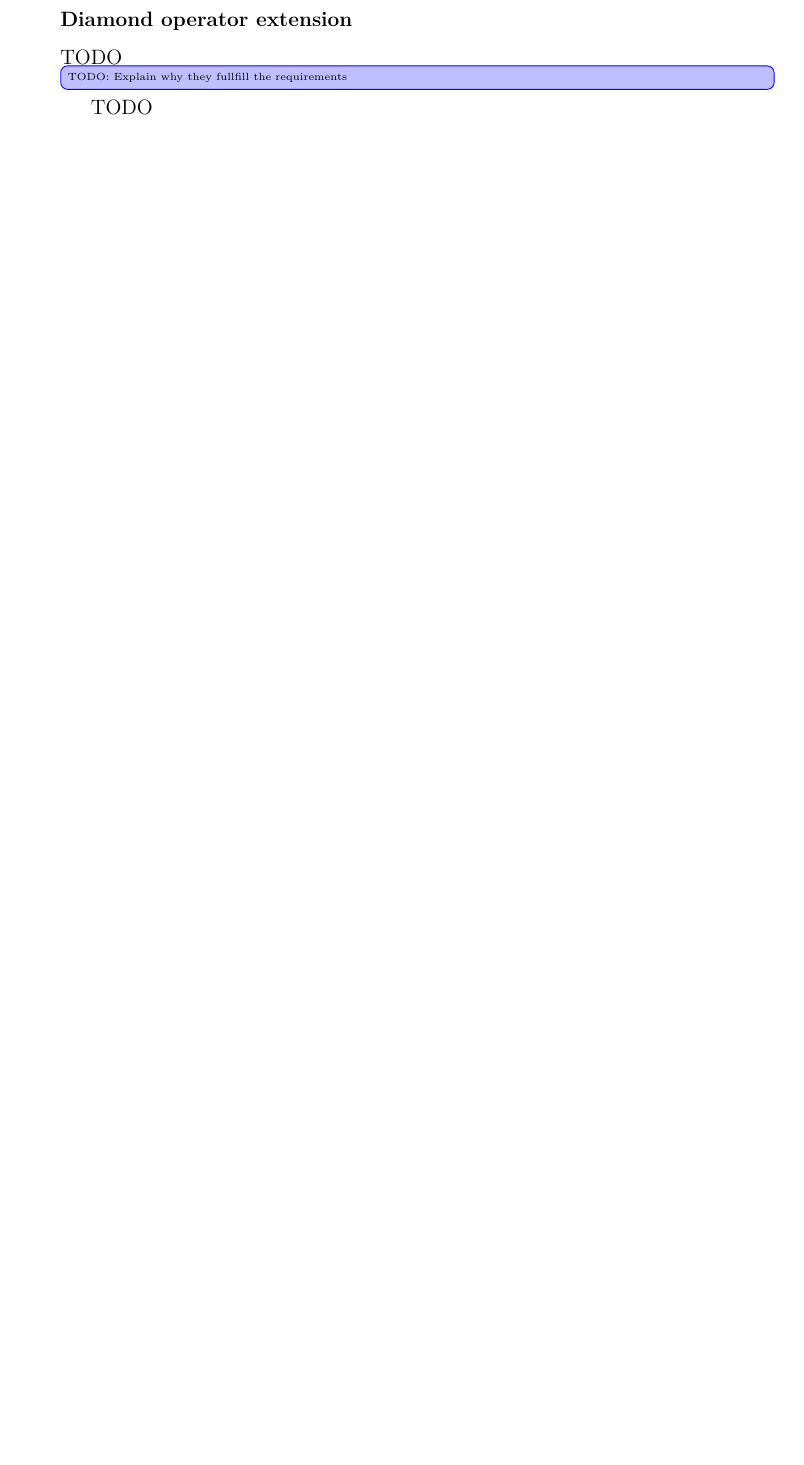
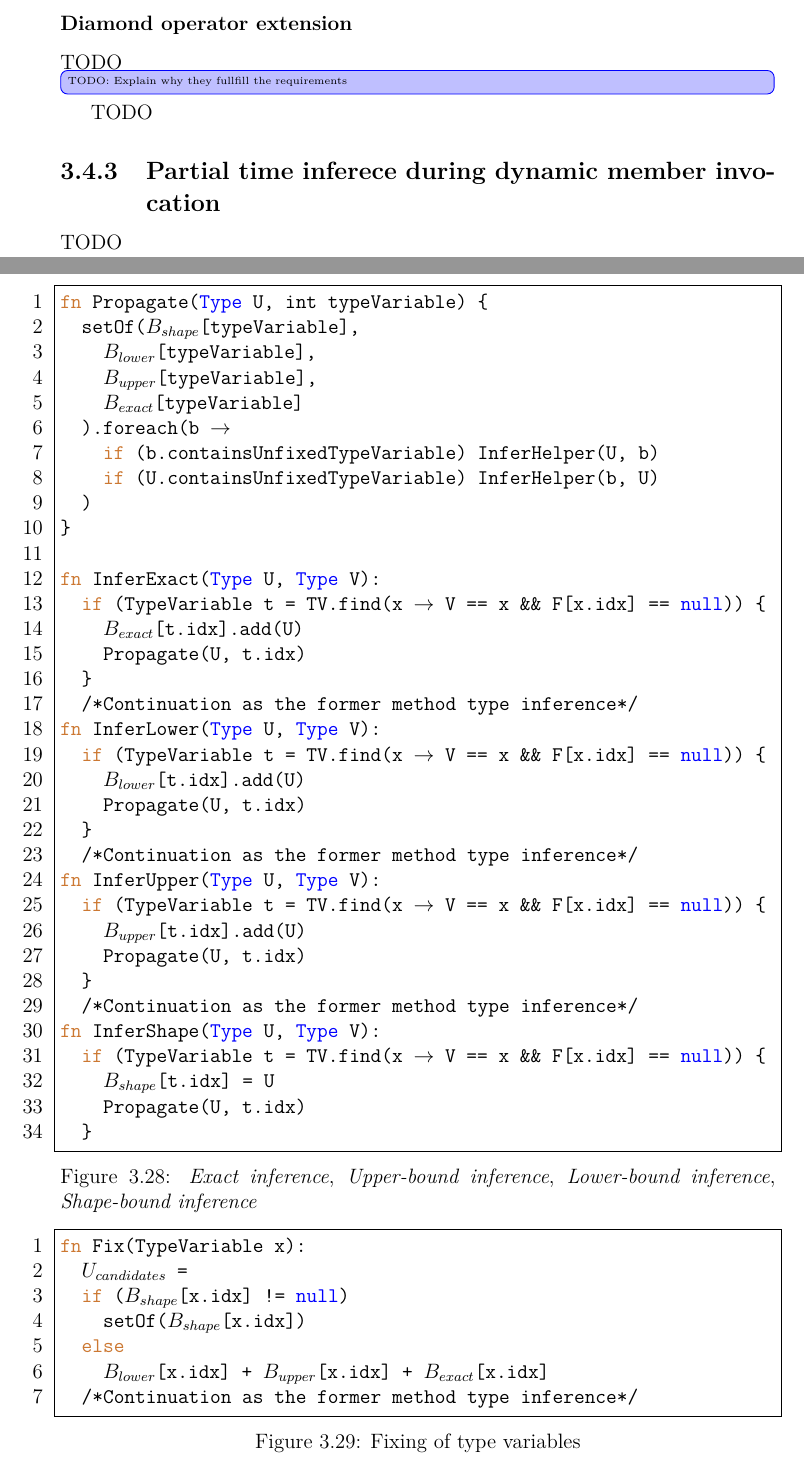
Before and after one commit to TomatorCZ/master-thesis, a LaTeX thesis (Text/thesis.tex, which reads Text/chap02_problem_analysis.tex): part of page 41 of 50 before the commit and two parts of pages 41 and 42 of 52 after it, the two joined at a grey line, cut so that both start at the same text, the shorter picture padded with empty space. Compiled offline with pdfLaTeX.

Commit message:
[Text] Add adjust algorithm listings

```diff
--- a/Text/chap02_problem_analysis.tex
+++ b/Text/chap02_problem_analysis.tex
@@ -573,0 +604,40 @@ TODO
+\label{img54:mainTypeInference1}
+\end{figure}
+\begin{figure}[h!]
+\begin{lstlisting}[style=myAlgo, mathescape=true]
+fn Propagate(Type U, int typeVariable) {
+  setOf($B_{shape}$[typeVariable],
+    $B_{lower}$[typeVariable],
+    $B_{upper}$[typeVariable],
+    $B_{exact}$[typeVariable]
+  ).foreach(b $\rightarrow$
+    if (b.containsUnfixedTypeVariable) InferHelper(U, b)
+    if (U.containsUnfixedTypeVariable) InferHelper(b, U)
+  )
+}
+
+fn InferExact(Type U, Type V):
+  if (TypeVariable t = TV.find(x $\rightarrow$ V == x && F[x.idx] == null)) {
+    $B_{exact}$[t.idx].add(U)
+    Propagate(U, t.idx)
+  }
+  /*Continuation as the former method type inference*/
+fn InferLower(Type U, Type V):
+  if (TypeVariable t = TV.find(x $\rightarrow$ V == x && F[x.idx] == null)) {
+    $B_{lower}$[t.idx].add(U)
+    Propagate(U, t.idx)
+  }
+  /*Continuation as the former method type inference*/
+fn InferUpper(Type U, Type V):
+  if (TypeVariable t = TV.find(x $\rightarrow$ V == x && F[x.idx] == null)) {
+    $B_{upper}$[t.idx].add(U)
+    Propagate(U, t.idx)
+  }
+  /*Continuation as the former method type inference*/
+fn InferShape(Type U, Type V):
+  if (TypeVariable t = TV.find(x $\rightarrow$ V == x && F[x.idx] == null)) {
+    $B_{shape}$[t.idx] = U
+    Propagate(U, t.idx)
+  }
+\end{lstlisting}
+\caption{\textit{Exact inference}, \textit{Upper-bound inference}, \textit{Lower-bound inference}, \textit{Shape-bound inference}}
@@ -574,3 +664,19 @@ TODO
+\label{table3:InferHelper}
+\end{table}
+
+\begin{figure}[h!]
+\begin{lstlisting}[style=myAlgo, mathescape=true]
+fn Fix(TypeVariable x):
+  $U_{candidates}$ =
+  if ($B_{shape}$[x.idx] != null)
+    setOf($B_{shape}$[x.idx])
+  else
+    $B_{lower}$[x.idx] + $B_{upper}$[x.idx] + $B_{exact}$[x.idx]
+  /*Continuation as the former method type inference*/
+\end{lstlisting}
+\caption{Fixing of type variables}
+\label{img55::mainTypeInference3}
+\end{figure}
 
 \subsection{Partial constructor type inference}
 
@@ -596,6 +702,10 @@ TODO
 
 TODO
 
+\subsection{Partial time inferece during dynamic member invocation}
+
+TODO
+
 \section{Other type inference improvements}
 
 TODO
```
Also changed, not shown: Text/chap01_related_work.tex (+6 -3 lines), Text/thesis.pdf, Text/chap02_problem_analysis.tex (52 more changed lines).
